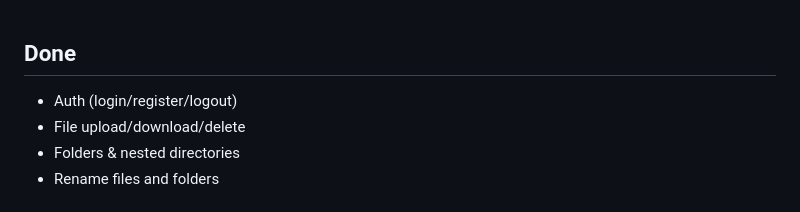
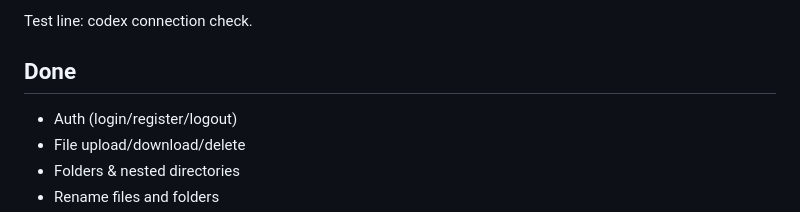
Before and after one commit to Dmytro-Shyjko/cloudbox, a Markdown page: README.md, the part around the change. GitHub-like rendering.

Commit message:
test: codex connection check

```diff
--- a/README.md
+++ b/README.md
@@ -1,3 +1,5 @@
+Test line: codex connection check.
+
 ## Done
 - Auth (login/register/logout)
 - File upload/download/delete
```
